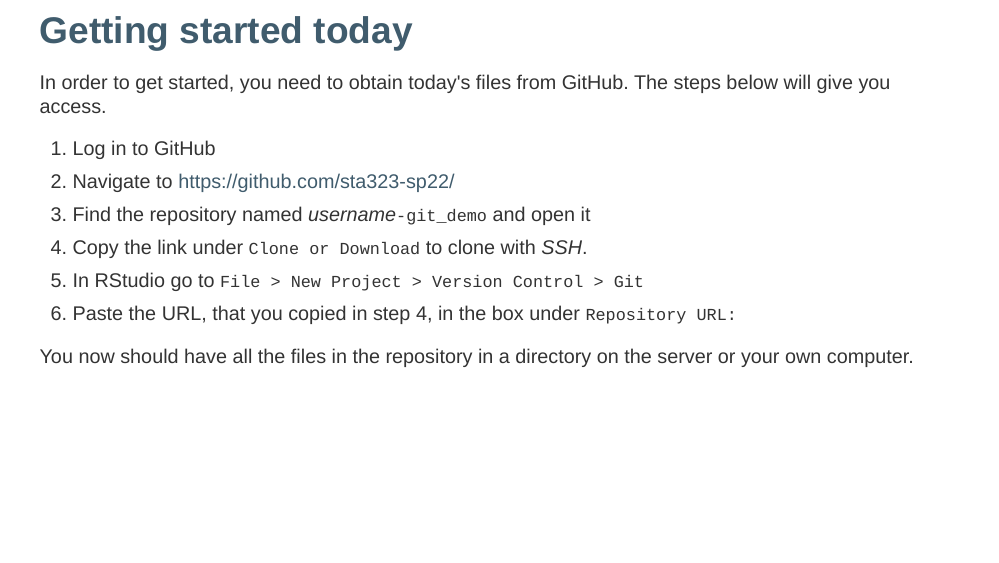
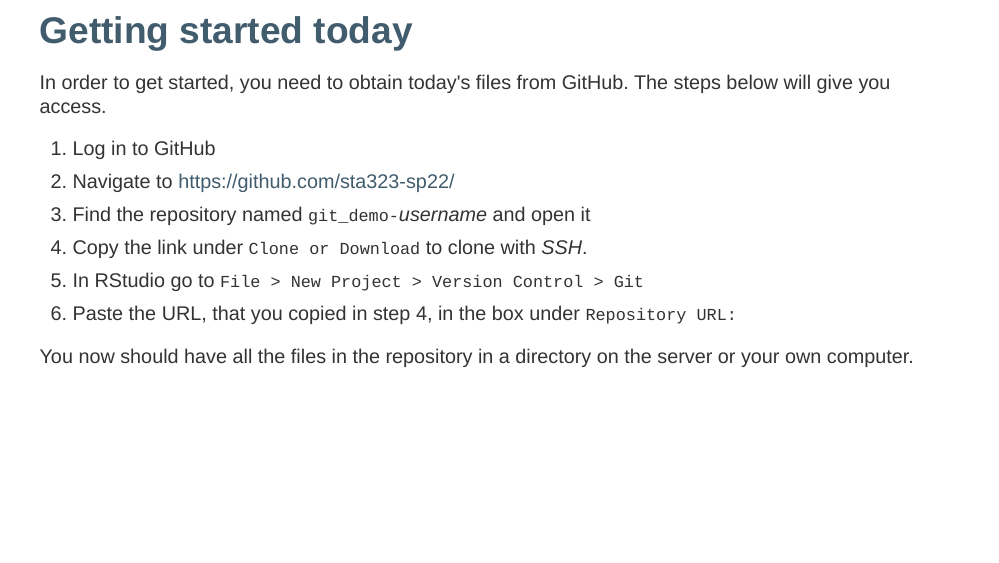
Before and after one commit to Sta323-Sp22/sta323-sp22.github.io, an R Markdown document (slides/Lec03.Rmd): page 25 of 27. The pictures show the slides in the output file slides/Lec03.html that the author committed with the source; the slides are laid out offline by our stand-in for remark.js, each with all of its steps uncovered, in fonts that may differ from those the slides ask for, and without slide numbers, shadows or browser add-ons.

Commit message:
Update from https://github.com/Sta323-Sp22/website/commit/042cbcd850dc5b194af61e9ce4f5e20a2a075923)

```diff
--- a/slides/Lec03.Rmd
+++ b/slides/Lec03.Rmd
@@ -475,7 +475,7 @@ steps below will give you access.
 
 2. Navigate to https://github.com/sta323-sp22/
 
-3. Find the repository named *username*`-git_demo` and open it
+3. Find the repository named `git_demo-`*username* and open it
 
 4. Copy the link under `Clone or Download` to clone with *SSH*.
 
```
Also changed, not shown: slides/Lec01.pdf, slides/Lec03.html, 1 other file.
